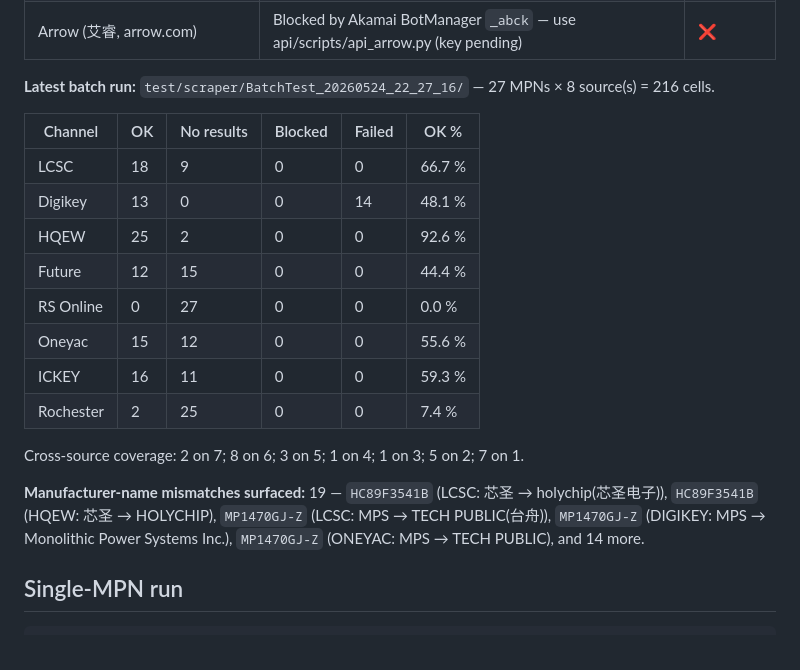
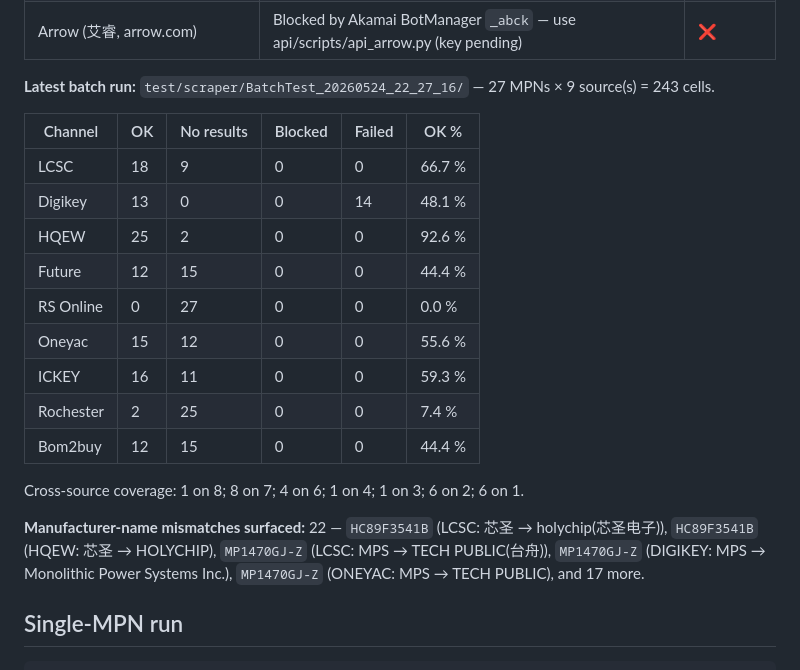
Before and after one commit to Guoh05/Chip_stock_info_collection_agent, a Markdown page: scraper/README.md, the part around the change. GitHub-like rendering.

Commit message:
chore: auto-refresh scraper status blocks for 2026-05-24 sweep
Hook-managed `<!-- BEGIN AUTO:status --> ... <!-- END AUTO:status -->`
blocks regenerated to reflect BatchTest_20260524_22_27_16:
- source count 8 -> 9 (bom2buy now contributing)
- Bom2buy: 0/0 -> 12 OK / 15 no_results (44.4 %)
- Manufacturer-name mismatches: 19 -> 22

No hand edits — these blocks are owned by the README auto-updater per
CLAUDE.md Hard Rule #5.

Co-Authored-By: Claude Opus 4.7 (1M context) <noreply@anthropic.com>

```diff
--- a/scraper/README.md
+++ b/scraper/README.md
@@ -20,7 +20,7 @@ Track 1 of the chip-availability pipeline. Drives distributor websites with `cur
 | Mouser (贸泽, mouser.cn / .com) | Blocked by Akamai BotManager `bm-verify` — use api/scripts/api_mouser.py instead | ❌ |
 | Arrow (艾睿, arrow.com) | Blocked by Akamai BotManager `_abck` — use api/scripts/api_arrow.py (key pending) | ❌ |
 
-**Latest batch run:** `test/scraper/BatchTest_20260524_22_27_16/` — 27 MPNs × 8 source(s) = 216 cells.
+**Latest batch run:** `test/scraper/BatchTest_20260524_22_27_16/` — 27 MPNs × 9 source(s) = 243 cells.
 
 | Channel | OK | No results | Blocked | Failed | OK % |
 |---|---|---|---|---|---|
@@ -32,10 +32,11 @@ Track 1 of the chip-availability pipeline. Drives distributor websites with `cur
 | Oneyac | 15 | 12 | 0 | 0 | 55.6 % |
 | ICKEY | 16 | 11 | 0 | 0 | 59.3 % |
 | Rochester | 2 | 25 | 0 | 0 | 7.4 % |
+| Bom2buy | 12 | 15 | 0 | 0 | 44.4 % |
 
-Cross-source coverage: 2 on 7; 8 on 6; 3 on 5; 1 on 4; 1 on 3; 5 on 2; 7 on 1.
+Cross-source coverage: 1 on 8; 8 on 7; 4 on 6; 1 on 4; 1 on 3; 6 on 2; 6 on 1.
 
-**Manufacturer-name mismatches surfaced:** 19 — `HC89F3541B` (LCSC: 芯圣 → holychip(芯圣电子)), `HC89F3541B` (HQEW: 芯圣 → HOLYCHIP), `MP1470GJ-Z` (LCSC: MPS → TECH PUBLIC(台舟)), `MP1470GJ-Z` (DIGIKEY: MPS → Monolithic Power Systems Inc.), `MP1470GJ-Z` (ONEYAC: MPS → TECH PUBLIC), and 14 more.
+**Manufacturer-name mismatches surfaced:** 22 — `HC89F3541B` (LCSC: 芯圣 → holychip(芯圣电子)), `HC89F3541B` (HQEW: 芯圣 → HOLYCHIP), `MP1470GJ-Z` (LCSC: MPS → TECH PUBLIC(台舟)), `MP1470GJ-Z` (DIGIKEY: MPS → Monolithic Power Systems Inc.), `MP1470GJ-Z` (ONEYAC: MPS → TECH PUBLIC), and 17 more.
 
 <!-- END AUTO:status -->
 
```
Also changed, not shown: scraper/doc/source_technical_reference.md (+2 -2 lines).
